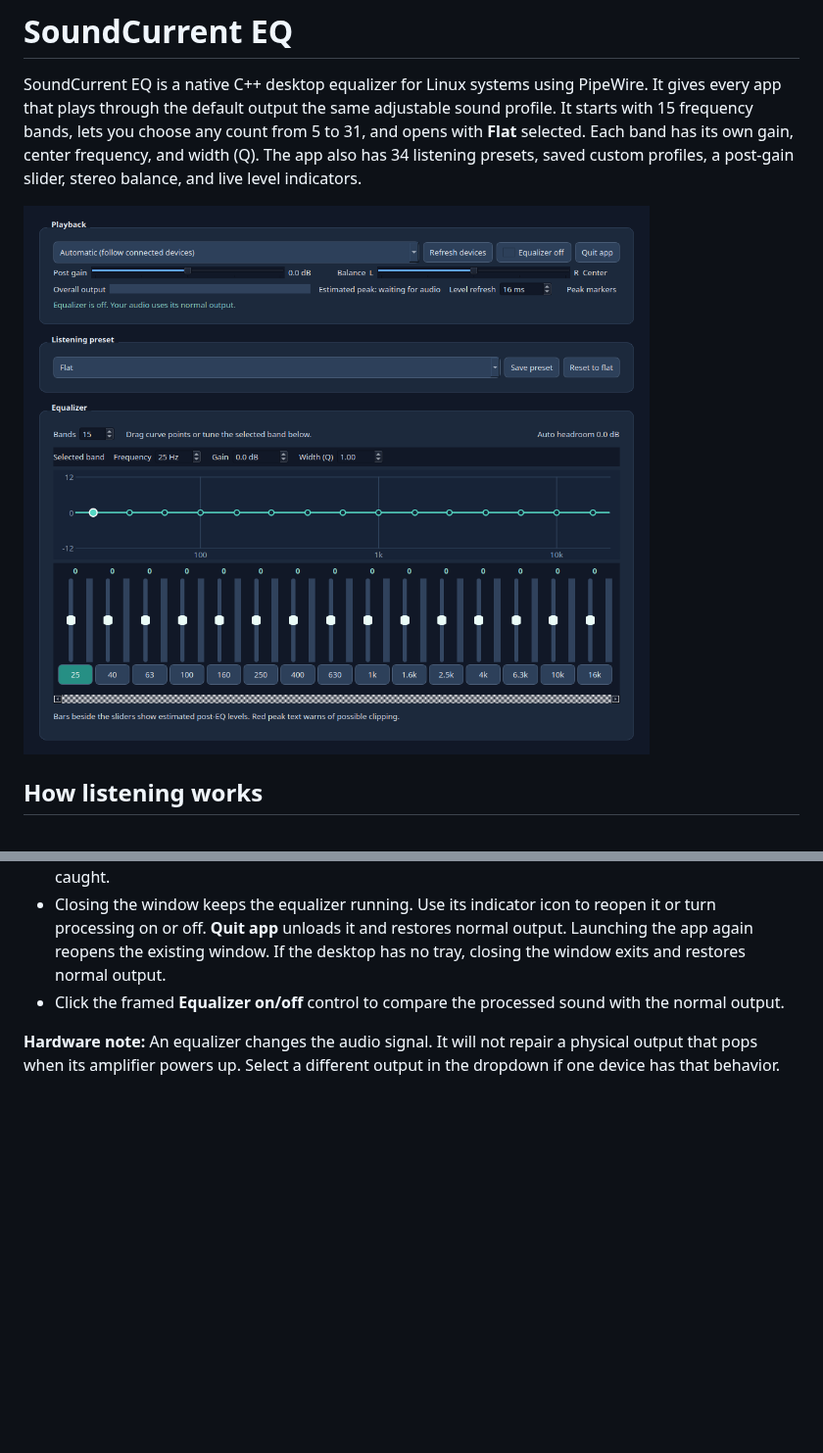
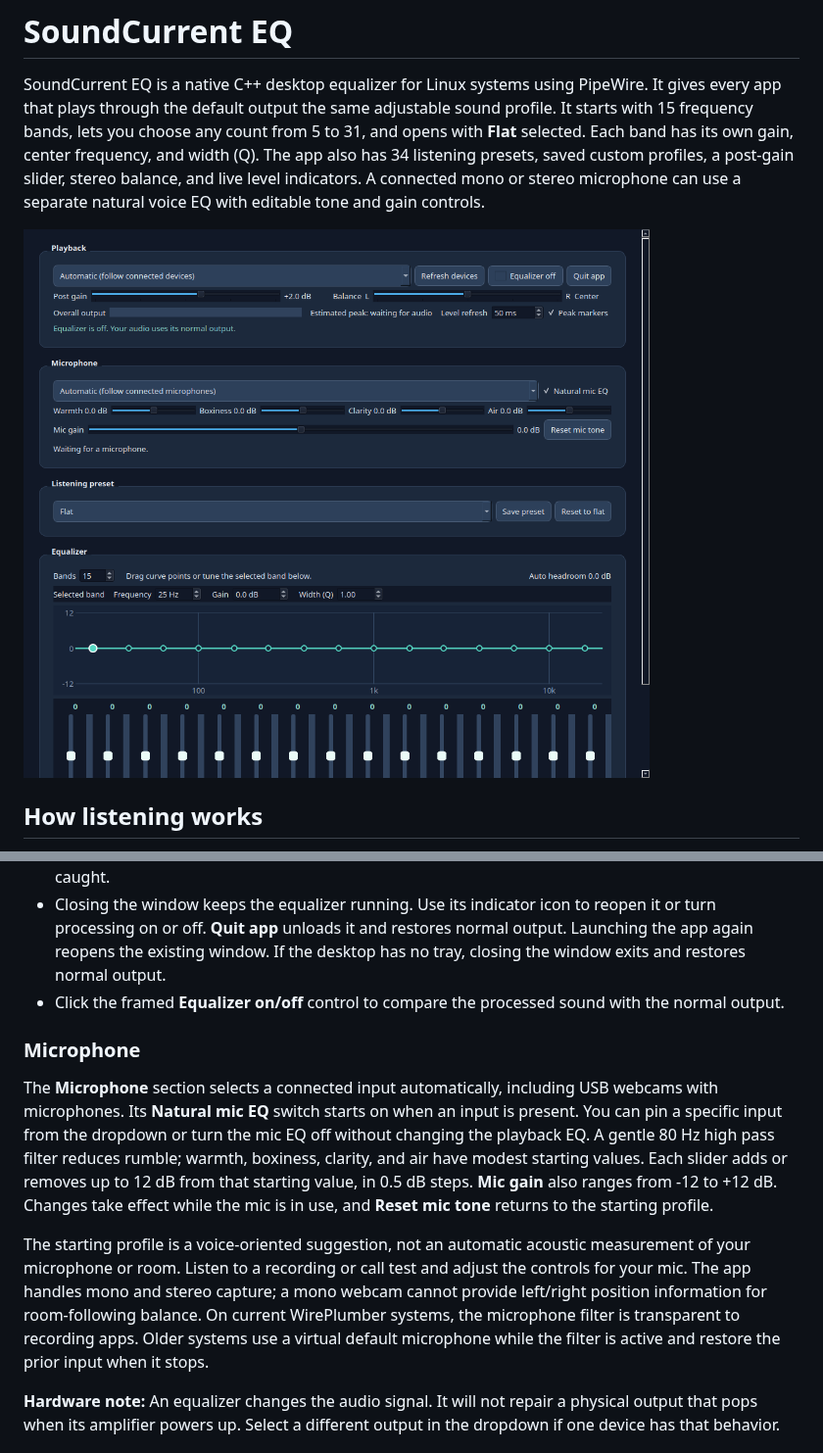
Before and after one commit to rhamenator/soundcurrent-eq, a Markdown page: README.md, 2 parts joined by grey strips. Shown at 98% size. Rendered like a GitHub page; pictures changed too: docs/screenshot.png; blank space fills up the shorter version.

Commit message:
Add automatic microphone EQ with adjustable natural voice profile

```diff
--- a/README.md
+++ b/README.md
@@ -6,7 +6,8 @@ adjustable sound profile. It starts with 15 frequency bands, lets you choose
 any count from 5 to 31, and opens with **Flat** selected. Each band has its own
 gain, center frequency, and width (Q). The app also has 34 listening presets,
 saved custom profiles, a post-gain slider, stereo balance, and live level
-indicators.
+indicators. A connected mono or stereo microphone can use a separate natural
+voice EQ with editable tone and gain controls.
 
 ![SoundCurrent EQ desktop window](docs/screenshot.png)
 
@@ -129,6 +130,25 @@ or install missing dependencies.
 - Click the framed **Equalizer on/off** control to compare the processed sound
   with the normal output.
 
+### Microphone
+
+The **Microphone** section selects a connected input automatically, including
+USB webcams with microphones. Its **Natural mic EQ** switch starts on when an
+input is present. You can pin a specific input from the dropdown or turn the
+mic EQ off without changing the playback EQ. A gentle 80 Hz high pass filter
+reduces rumble; warmth, boxiness, clarity, and air have modest starting values.
+Each slider adds or removes up to 12 dB from that starting value, in 0.5 dB
+steps. **Mic gain** also ranges from -12 to +12 dB. Changes take effect while
+the mic is in use, and **Reset mic tone** returns to the starting profile.
+
+The starting profile is a voice-oriented suggestion, not an automatic acoustic
+measurement of your microphone or room. Listen to a recording or call test and
+adjust the controls for your mic. The app handles mono and stereo capture; a
+mono webcam cannot provide left/right position information for room-following
+balance. On current WirePlumber systems, the microphone filter is transparent
+to recording apps. Older systems use a virtual default microphone while the
+filter is active and restore the prior input when it stops.
+
 **Hardware note:** An equalizer changes the audio signal. It will not repair a
 physical output that pops when its amplifier powers up. Select a different
 output in the dropdown if one device has that behavior.
```
Also changed, not shown: other parts of README.md (+5 -1 lines), SECURITY.md (+3 -1 lines), 3 other files.
